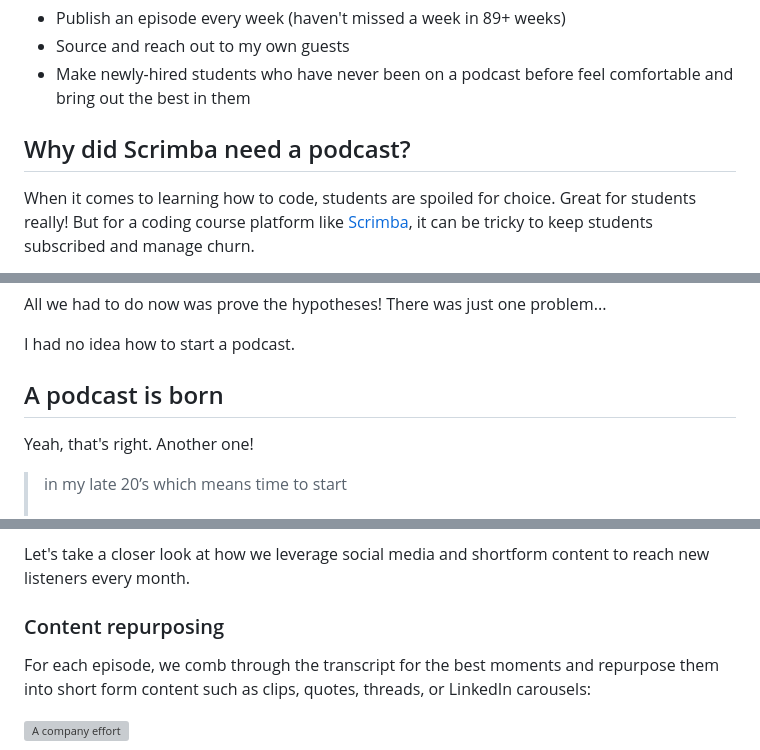
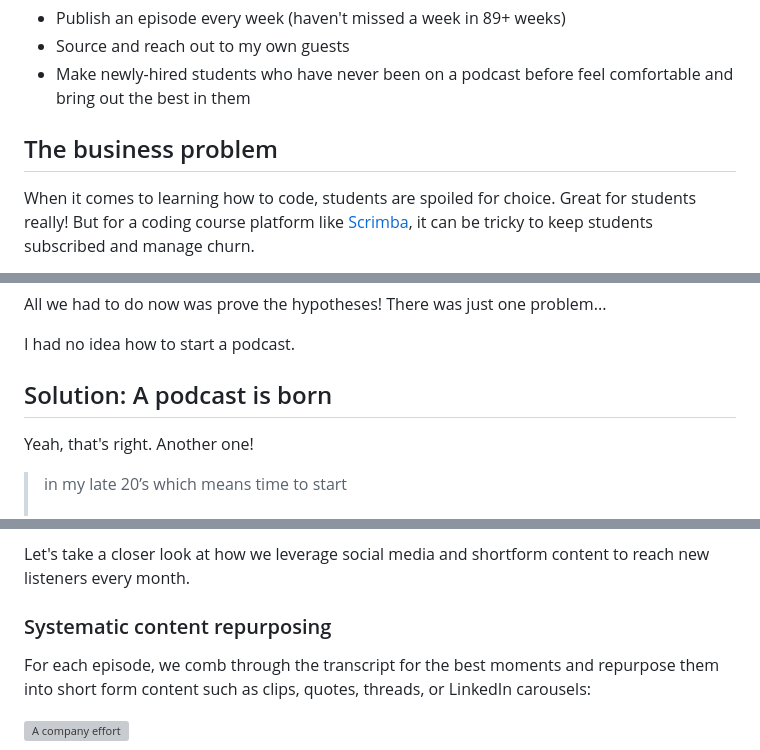
Before and after one commit to bookercodes/booker.codes, a Markdown page: works/scrimba-pod.md, 3 parts joined by grey strips. GitHub-like rendering; grey boxes are pictures that could not be loaded.

Commit message:
Updaet pod

```diff
--- a/works/scrimba-pod.md
+++ b/works/scrimba-pod.md
@@ -36,7 +36,7 @@ In my role as Content Lead, it's my responsibility to:
 - Source and reach out to my own guests
 - Make newly-hired students who have never been on a podcast before feel comfortable and bring out the best in them
 
-## Why did Scrimba need a podcast?
+## The business problem
 When it comes to learning how to code, students are spoiled for choice. Great for students really! But for a coding course platform like [Scrimba](https://scrimba.com), it can be tricky to keep students subscribed and manage churn.
 
 When I joined Scrimba in 2020, Per (Scrimba CEO and co-founder) and I collaborated on a series of experiments to identify high impact initiatives to keep students engaged and reduce churn.
@@ -55,7 +55,7 @@ All we had to do now was prove the hypotheses! There was just one problem...
 I had no idea how to start a podcast.
 
 
-## A podcast is born
+## Solution: A podcast is born
 Yeah, that's right. Another one!
 
 <blockquote class="twitter-tweet"><p lang="en" dir="ltr">in my late 20’s which means time to start <br><br>⚪️a family<br><br>🔘a podcast</p>&mdash; david (@david_actually) <a href="https://twitter.com/david_actually/status/1047509702677069824?ref_src=twsrc%5Etfw">October 3, 2018</a></blockquote> <script async src="https://platform.twitter.com/widgets.js" charset="utf-8"></script>
@@ -99,7 +99,7 @@ The other driver of growth? Systematic content repurposing.
 
 Let's take a closer look at how we leverage social media and shortform content to reach new listeners every month.
 
-### Content repurposing
+### Systematic content repurposing
 For each episode, we comb through the transcript for the best moments and repurpose them into short form content such as clips, quotes, threads, or LinkedIn carousels:
 
 ![A company effort](../../img/scrimba-pod-repurposing.png)
```
